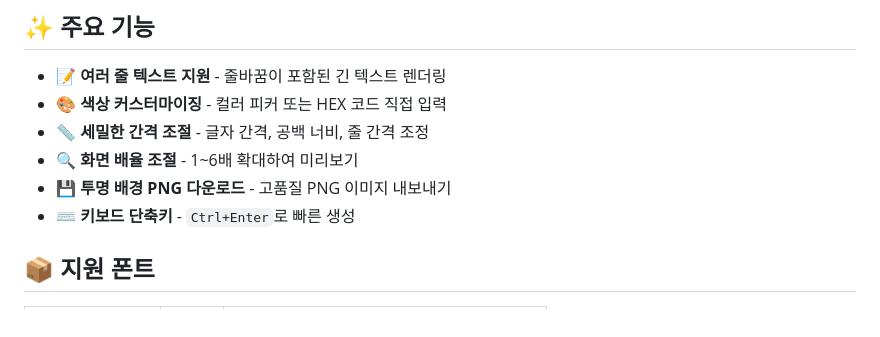
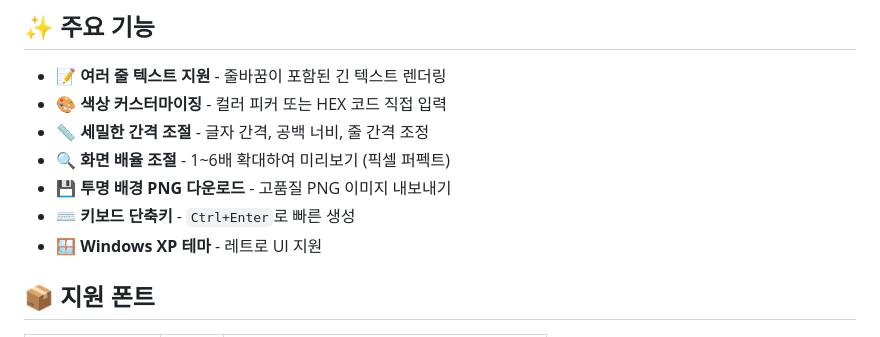
Before and after one commit to 14EE4/text-image-generator, a Markdown page: README.md, the part around one of its changes. GitHub-like rendering.

```diff
--- a/README.md
+++ b/README.md
@@ -7,9 +7,10 @@
 - 📝 **여러 줄 텍스트 지원** - 줄바꿈이 포함된 긴 텍스트 렌더링
 - 🎨 **색상 커스터마이징** - 컬러 피커 또는 HEX 코드 직접 입력
 - 📏 **세밀한 간격 조절** - 글자 간격, 공백 너비, 줄 간격 조정
-- 🔍 **화면 배율 조절** - 1~6배 확대하여 미리보기
+- 🔍 **화면 배율 조절** - 1~6배 확대하여 미리보기 (픽셀 퍼펙트)
 - 💾 **투명 배경 PNG 다운로드** - 고품질 PNG 이미지 내보내기
 - ⌨️ **키보드 단축키** - `Ctrl+Enter`로 빠른 생성
+- 🪟 **Windows XP 테마** - 레트로 UI 지원
 
 ## 📦 지원 폰트
 
```
Also changed, not shown: other parts of README.md (+100 -15 lines).
